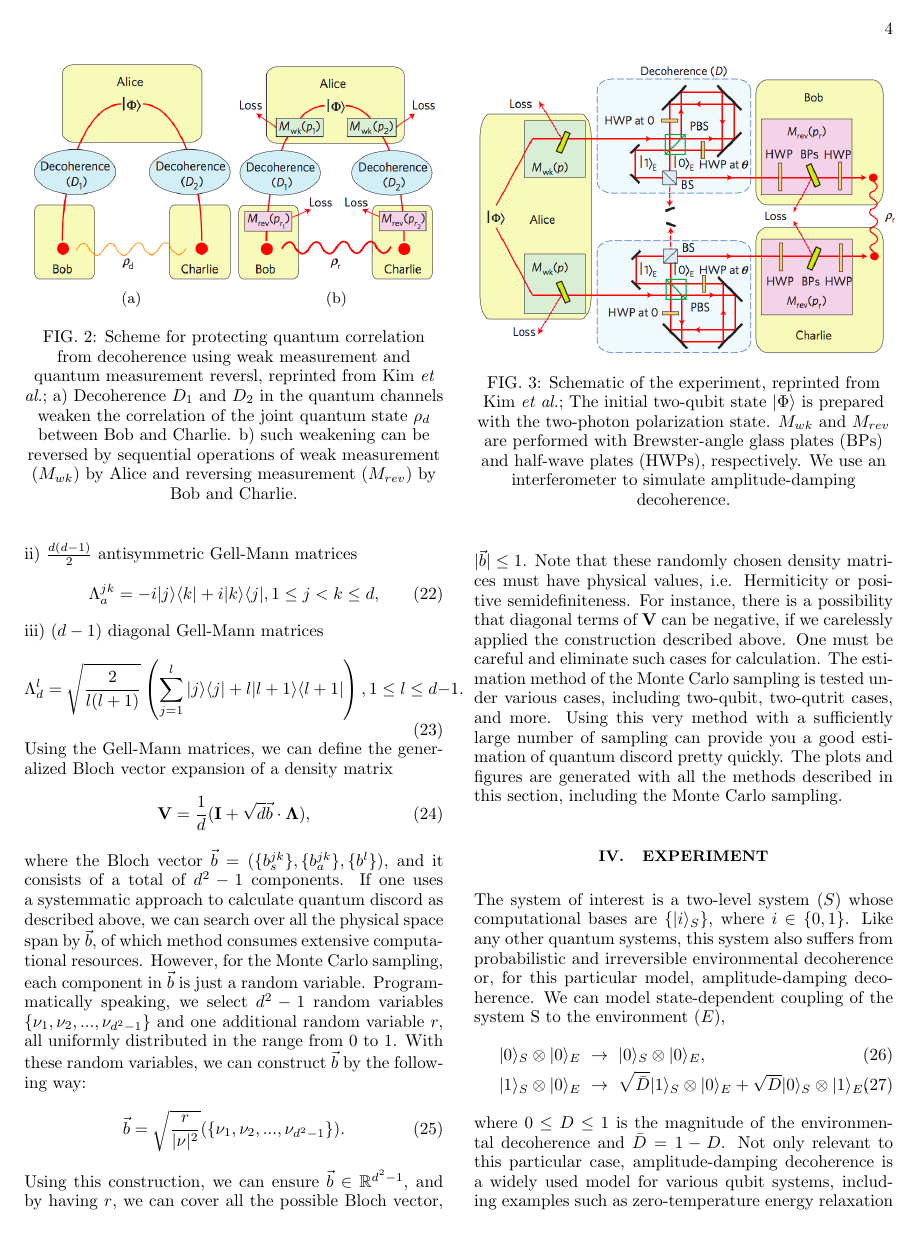
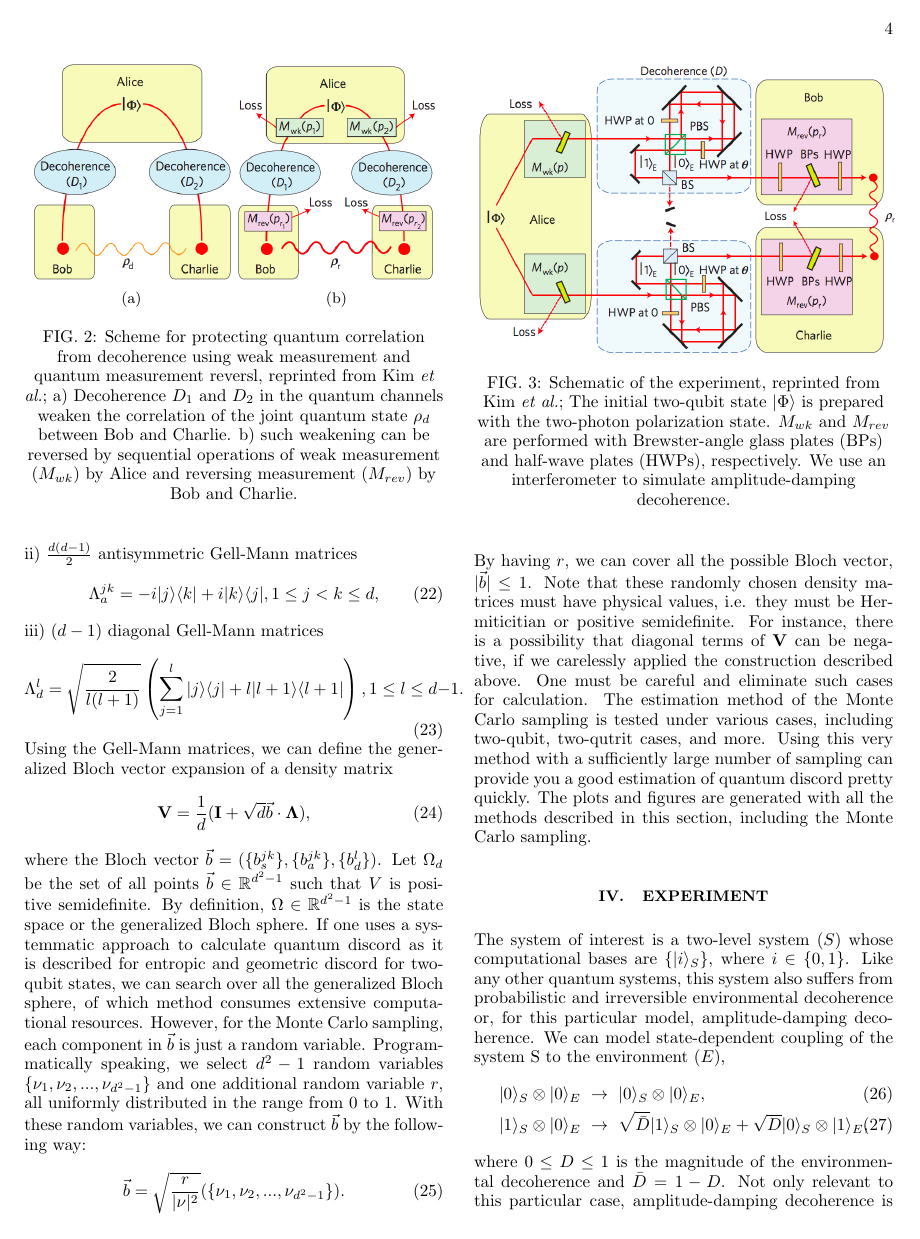
Before and after one commit to jiwonyune/quantum_discord, a LaTeX paper (main.tex): page 4 of 8. Compiled offline with pdfLaTeX.

Commit message:
some comments about generalized Bloch sphere and vectors

```diff
--- a/main.tex
+++ b/main.tex
@@ -305,11 +305,11 @@ iii) $(d-1)$ diagonal Gell-Mann matrices
 \begin{equation}
 \textbf{V} = \frac{1}{d} (\textbf{I}+\sqrt{d} \vec{b} \cdot \boldsymbol{\Lambda}) \text{,}
 \end{equation}
-\noindent where the Bloch vector $\vec{b} = (\{b^{jk}_s\}, \{b^{jk}_a\}, \{b^l\})$, and it consists of a total of $d^2-1$ components. If one uses a systemmatic approach to calculate quantum discord as described above, we can search over all the physical space span by $\vec{b}$, of which method consumes extensive computational resources. However, for the Monte Carlo sampling, each component in $\vec{b}$ is just a random variable. Programmatically speaking, we select $d^2-1$ random variables $\{\nu_1, \nu_2, ..., \nu_{d^2-1}\}$ and one additional random variable $r$, all uniformly distributed in the range from 0 to 1. With these random variables, we can construct $\vec{b}$ by the following way:
+\noindent where the Bloch vector $\vec{b} = (\{b^{jk}_s\}, \{b^{jk}_a\}, \{b^l_d\})$. Let $\Omega_d$ be the set of all points $\vec{b} \in \mathbb{R}^{d^2-1}$ such that $V$ is positive semidefinite. By definition, $\Omega \in \mathbb{R}^{d^2-1}$ is the state space or the generalized Bloch sphere. If one uses a systemmatic approach to calculate quantum discord as it is described for entropic and geometric discord for two-qubit states, we can search over all the generalized Bloch sphere, of which method consumes extensive computational resources. However, for the Monte Carlo sampling, each component in $\vec{b}$ is just a random variable. Programmatically speaking, we select $d^2-1$ random variables $\{\nu_1, \nu_2, ..., \nu_{d^2-1}\}$ and one additional random variable $r$, all uniformly distributed in the range from 0 to 1. With these random variables, we can construct $\vec{b}$ by the following way:
 \begin{equation}
 \vec{b} = \sqrt{\frac{r}{|\nu|^2}}(\{\nu_1, \nu_2, ..., \nu_{d^2-1}\}) \text{.}
 \end{equation}
-\noindent Using this construction, we can ensure $\vec{b} \in \mathbb{R}^{d^2-1}$, and by having $r$, we can cover all the possible Bloch vector, $|\vec{b}| \le 1$. Note that these randomly chosen density matrices must have physical values, i.e. Hermiticity or positive semidefiniteness. For instance, there is a possibility that diagonal terms of $\textbf{V}$ can be negative, if we carelessly applied the construction described above. One must be careful and eliminate such cases for calculation. The estimation method of the Monte Carlo sampling is tested under various cases, including two-qubit, two-qutrit cases, and more. Using this very method with a sufficiently large number of sampling can provide you a good estimation of quantum discord pretty quickly. The plots and figures are generated with all the methods described in this section, including the Monte Carlo sampling.
+\noindent By having $r$, we can cover all the possible Bloch vector, $|\vec{b}| \le 1$. Note that these randomly chosen density matrices must have physical values, i.e. they must be Hermiticitian or positive semidefinite. For instance, there is a possibility that diagonal terms of $\textbf{V}$ can be negative, if we carelessly applied the construction described above. One must be careful and eliminate such cases for calculation. The estimation method of the Monte Carlo sampling is tested under various cases, including two-qubit, two-qutrit cases, and more. Using this very method with a sufficiently large number of sampling can provide you a good estimation of quantum discord pretty quickly. The plots and figures are generated with all the methods described in this section, including the Monte Carlo sampling.
 
 \begin{figure}
         \centering
```
Also changed, not shown: main.pdf, 2 other files.
